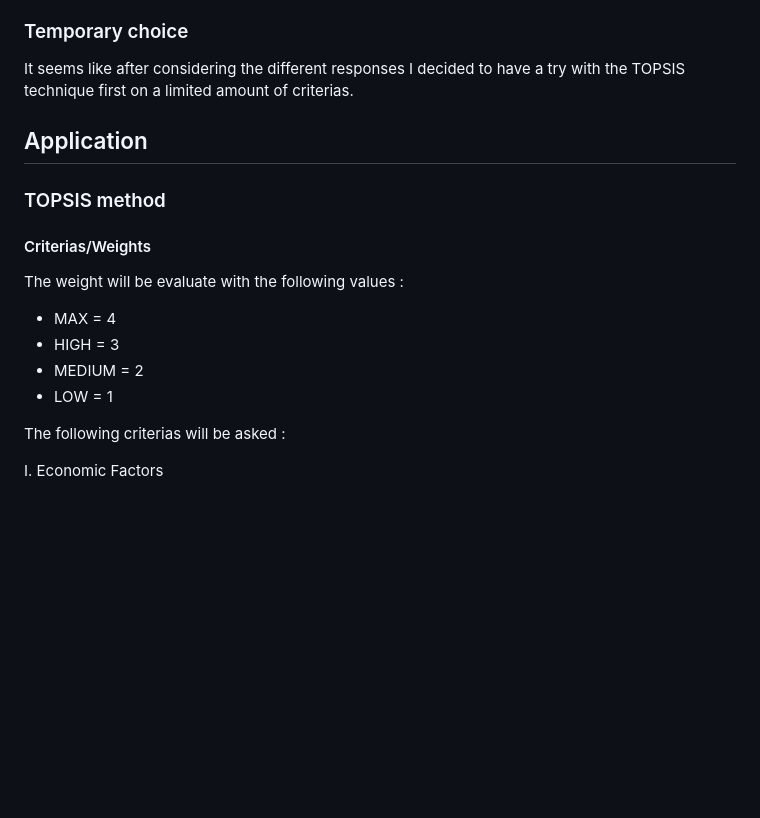
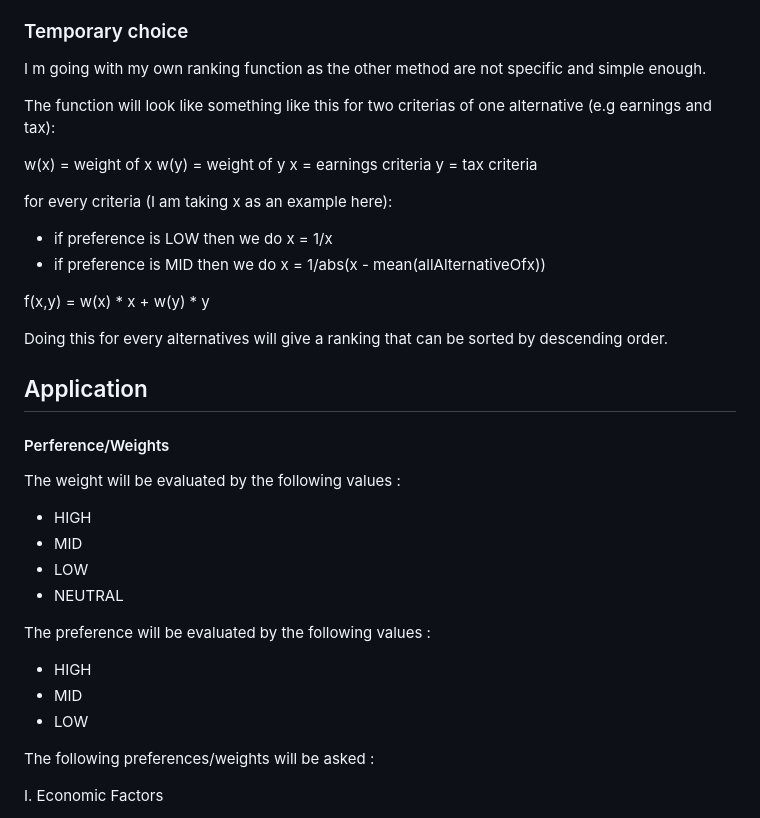
Before and after one commit to Viktor-hash/EU-Data-Analysis, a Markdown page: README.md, the part around the change. Rendered like a GitHub page; blank space fills up the shorter version.

```diff
--- a/README.md
+++ b/README.md
@@ -64,22 +64,39 @@ Remember to consider the limitations and uncertainties associated with the data
 
 ### Temporary choice
 
-It seems like after considering the different responses I decided to have a try with the TOPSIS technique first on a limited amount of criterias.
+I m going with my own ranking function as the other method are not specific and simple enough.
+
+The function will look like something like this for two criterias of one alternative (e.g earnings and tax):
+
+w(x) = weight of x
+w(y) = weight of y
+x = earnings criteria
+y = tax criteria
+
+for every criteria (I am taking x as an example here):
+- if preference is LOW then we do x = 1/x
+- if preference is MID then we do x = 1/abs(x - mean(allAlternativeOfx))
+
+f(x,y) = w(x) * x + w(y) * y
+
+Doing this for every alternatives will give a ranking that can be sorted by descending order.
 
 ## Application
 
-### TOPSIS method
+#### Perference/Weights
 
+The weight will be evaluated by the following values :
+- HIGH
+- MID
+- LOW
+- NEUTRAL
 
-#### Criterias/Weights
+The preference will be evaluated by the following values :
+- HIGH
+- MID
+- LOW
 
-The weight will be evaluate with the following values :
-- MAX = 4
-- HIGH = 3
-- MEDIUM = 2
-- LOW = 1
-
-The following criterias will be asked :
+The following preferences/weights will be asked :
 
 I. Economic Factors
 
```
